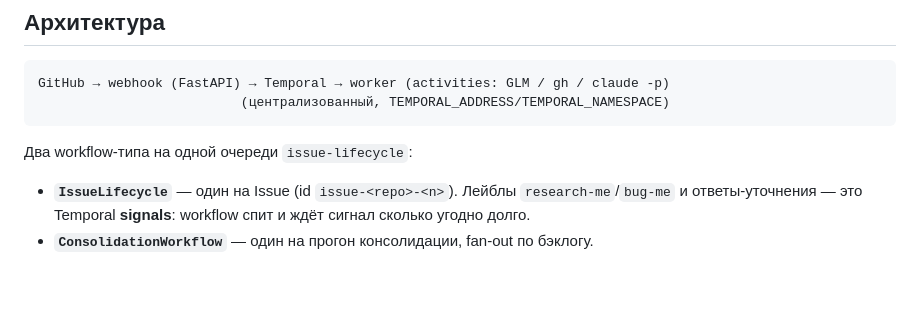
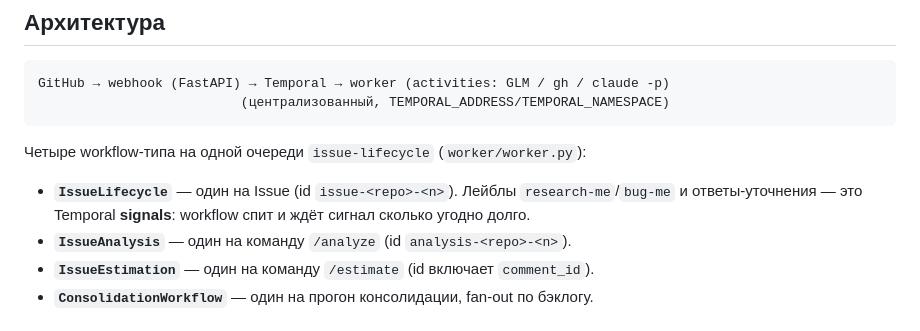
Before and after one commit to po-helper-org/poh-issue-agents, a Markdown page: README.md, the part around one of its changes. Rendered like a GitHub page; blank space fills up the shorter version.

````diff
--- a/README.md
+++ b/README.md
@@ -123,9 +123,12 @@ GitHub → webhook (FastAPI) → Temporal → worker (activities: GLM / gh / cla
                           (централизованный, TEMPORAL_ADDRESS/TEMPORAL_NAMESPACE)
 ```
 
-Два workflow-типа на одной очереди `issue-lifecycle`:
+Четыре workflow-типа на одной очереди `issue-lifecycle`
+(`worker/worker.py`):
 
 - **`IssueLifecycle`** — один на Issue (id `issue-<repo>-<n>`). Лейблы
   `research-me`/`bug-me` и ответы-уточнения — это Temporal **signals**: workflow
   спит и ждёт сигнал сколько угодно долго.
+- **`IssueAnalysis`** — один на команду `/analyze` (id `analysis-<repo>-<n>`).
+- **`IssueEstimation`** — один на команду `/estimate` (id включает `comment_id`).
 - **`ConsolidationWorkflow`** — один на прогон консолидации, fan-out по бэклогу.
````
Also changed, not shown: other parts of README.md (+90 -0 lines).
